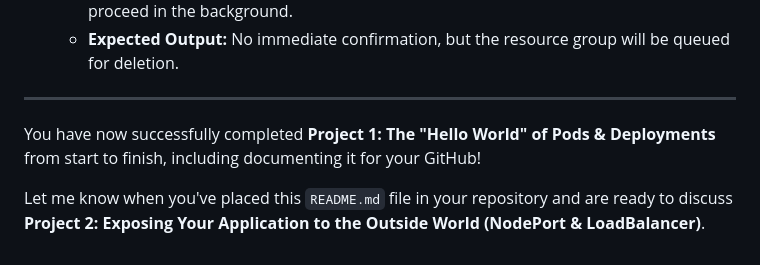
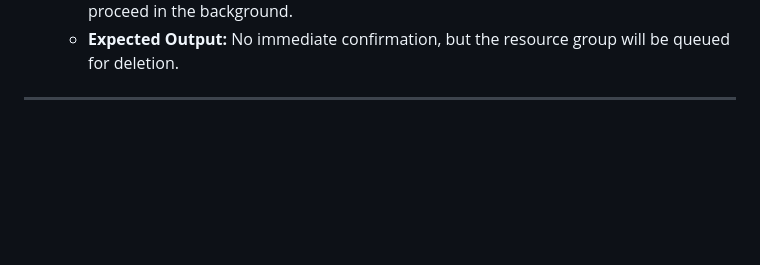
Before and after one commit to manoj-2606/My-Projects, a Markdown page: KubernetesMiniProjects/Project1/README.md, the part around the change. Rendered like a GitHub page; blank space fills up the shorter version.

```diff
--- a/KubernetesMiniProjects/Project1/README.md
+++ b/KubernetesMiniProjects/Project1/README.md
@@ -211,7 +211,3 @@ It's essential to clean up your Kubernetes resources to prevent unnecessary cost
     * **Expected Output:** No immediate confirmation, but the resource group will be queued for deletion.
 
 ---
-
-You have now successfully completed **Project 1: The "Hello World" of Pods & Deployments** from start to finish, including documenting it for your GitHub!
-
-Let me know when you've placed this `README.md` file in your repository and are ready to discuss **Project 2: Exposing Your Application to the Outside World (NodePort & LoadBalancer)**.
```
